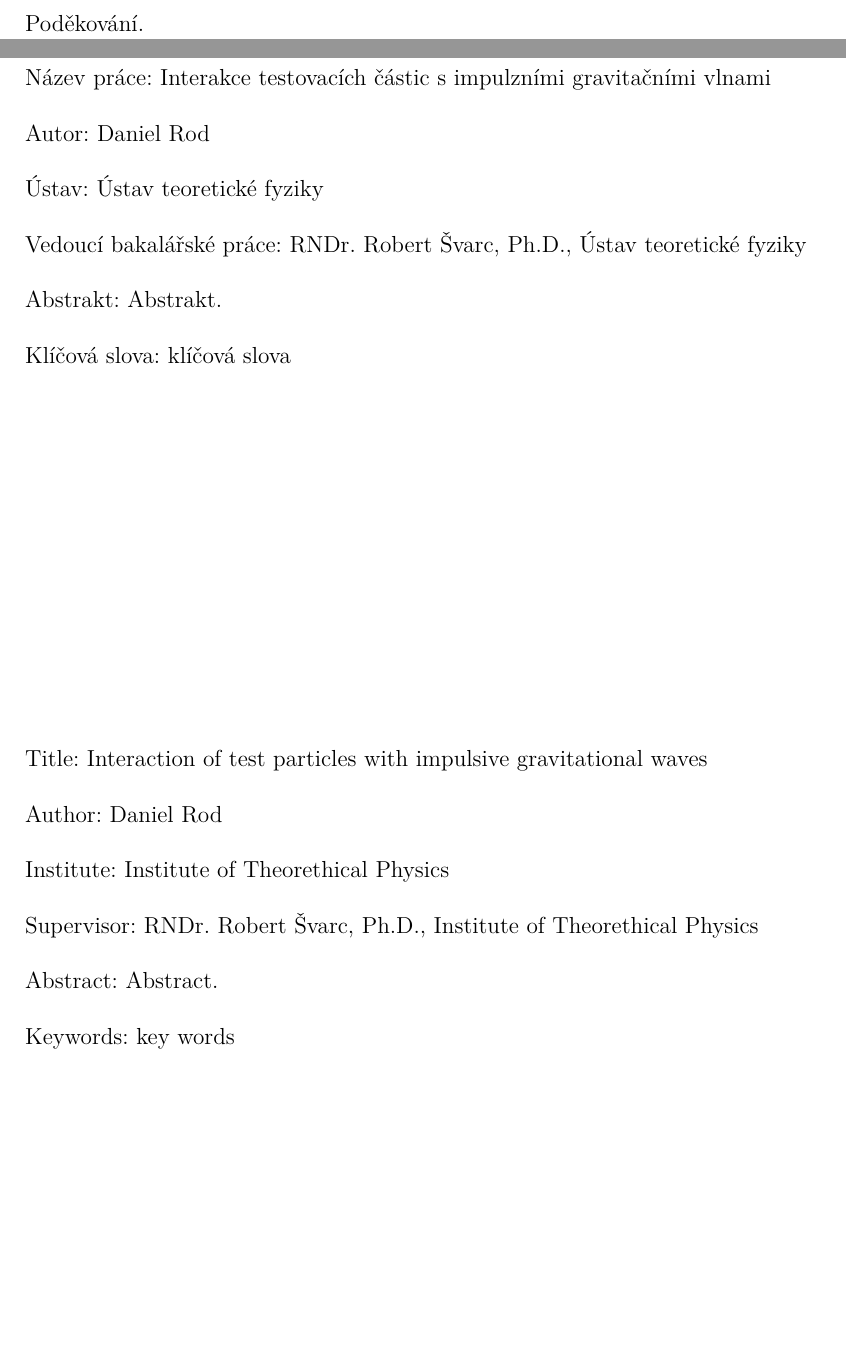
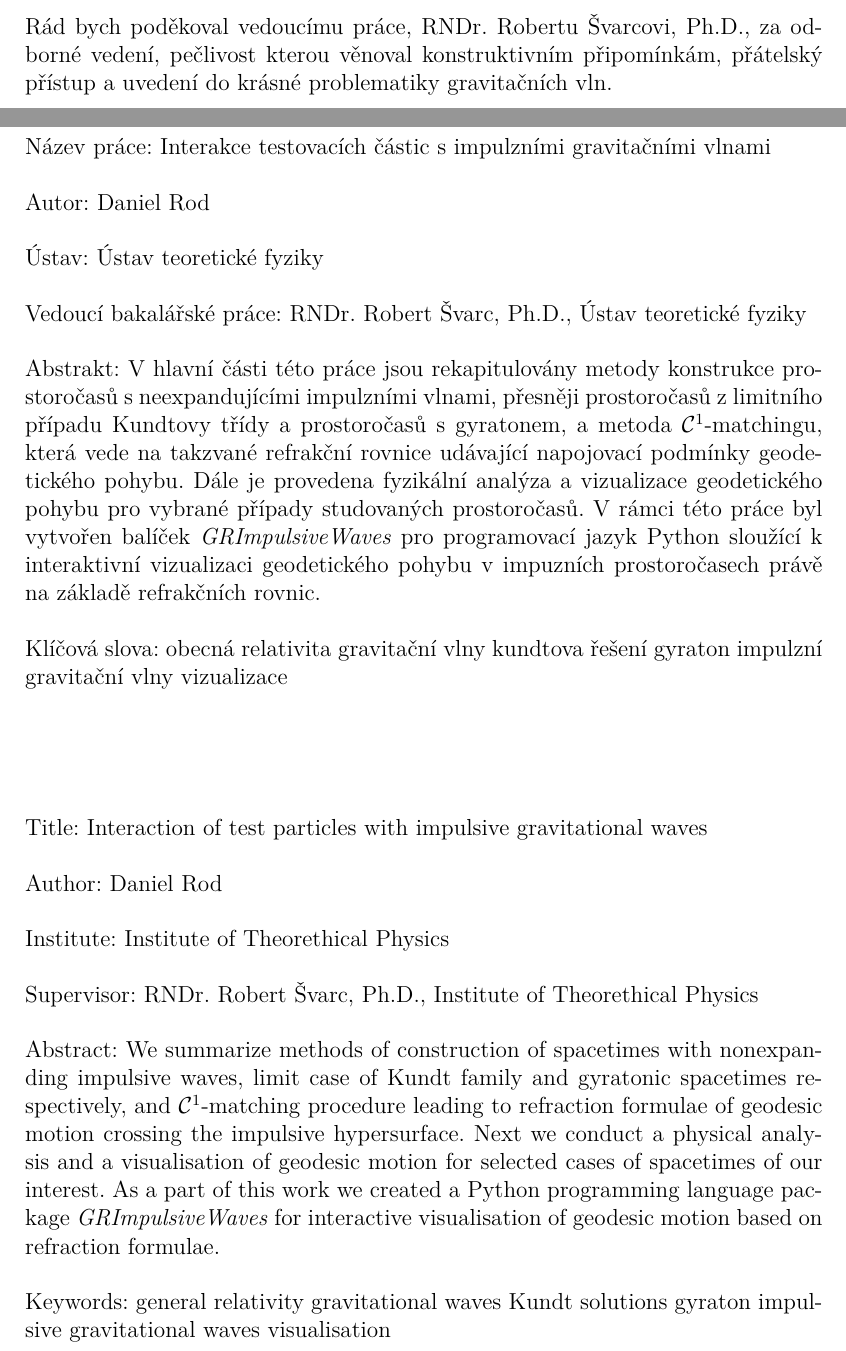
Before and after one commit to DSroD/bakalarka, a LaTeX thesis (cs/prace.tex): two parts of pages 3 and 4 of 55, joined at a grey line, cut at the place of the change, the shorter picture padded with empty space. Compiled offline with pdfLaTeX.

Commit message:
prace a abstrakty

```diff
--- a/cs/prace.tex
+++ b/cs/prace.tex
@@ -105,23 +105,36 @@
 % Nepovinné poděkování (vedoucímu práce, konzultantovi, tomu, kdo
 % zapůjčil software, literaturu apod.)
 \def\Podekovani{%
-Poděkování.
+Rád bych poděkoval vedoucímu práce, RNDr. Robertu Švarcovi, Ph.D., za odborné vedení,
+pečlivost kterou věnoval konstruktivním připomínkám, přátelský přístup a uvedení do krásné problematiky
+gravitačních vln.
 }
 
 % Abstrakt (doporučený rozsah cca 80-200 slov; nejedná se o zadání práce)
 \def\Abstrakt{%
-Abstrakt.
+V hlavní části této práce jsou rekapitulovány metody konstrukce prostoročasů
+s neexpandujícími impulzními vlnami, přesněji prostoročasů z limitního případu Kundtovy třídy a
+prostoročasů s gyratonem, a metoda $\mathcal{C}^1$-matchingu, která vede na takzvané refrakční rovnice
+udávající napojovací podmínky geodetického pohybu. Dále je provedena fyzikální analýza a vizualizace geodetického
+pohybu pro vybrané případy studovaných prostoročasů.
+V rámci této práce byl vytvořen balíček \emph{GRImpulsiveWaves} pro programovací jazyk Python sloužící k
+interaktivní vizualizaci geodetického pohybu v impuzních prostoročasech právě na základě refrakčních rovnic.
 }
 \def\AbstraktEN{%
-Abstract.
+We summarize methods of construction of spacetimes with nonexpanding impulsive waves,
+limit case of Kundt family and gyratonic spacetimes respectively, and $\mathcal{C}^1$-matching procedure
+leading to refraction formulae of geodesic motion crossing the impulsive hypersurface.
+Next we conduct a physical analysis and a visualisation of geodesic motion for selected cases of spacetimes of our interest.
+As a part of this work we created a Python programming language package \emph{GRImpulsiveWaves} for
+interactive visualisation of geodesic motion based on refraction formulae.
 }
 
 % 3 až 5 klíčových slov (doporučeno), každé uzavřeno ve složených závorkách
 \def\KlicovaSlova{%
-{klíčová} {slova}
+{obecná relativita} {gravitační vlny} {kundtova řešení} {gyraton} {impulzní gravitační vlny} {vizualizace}
 }
 \def\KlicovaSlovaEN{%
-{key} {words}
+{general relativity} {gravitational waves} {Kundt solutions} {gyraton} {impulsive gravitational waves} {visualisation}
 }
 
 %% Balíček hyperref, kterým jdou vyrábět klikací odkazy v PDF,
```
Also changed, not shown: cs/abstrakt_en.tex (+1 -1 lines), cs/abstrakt_en.pdf, 1 other file.
